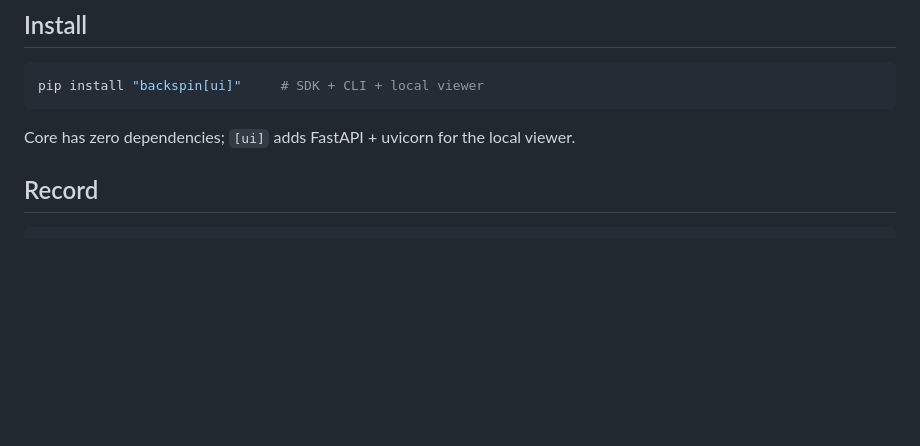
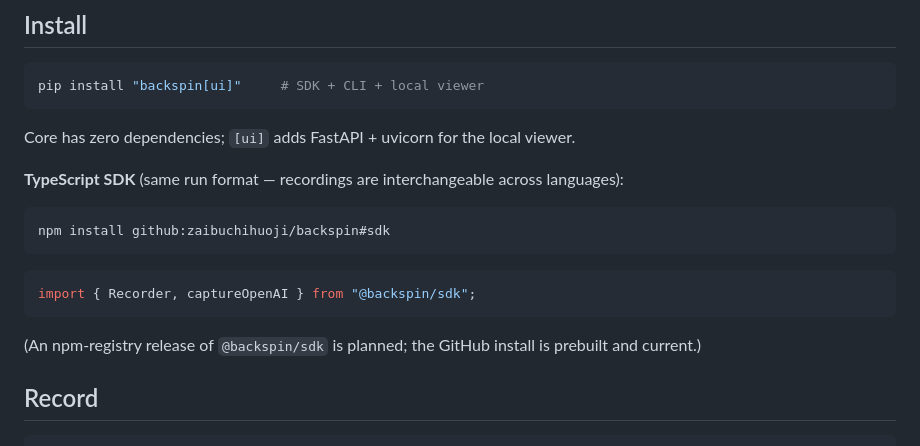
Before and after one commit to zaibuchihuoji/backspin, a Markdown page: README.md, the part around the change. Drawn GitHub-style; blank space fills up the shorter version.

Commit message:
README: document TS SDK GitHub install (npm registry release pending)

````diff
--- a/README.md
+++ b/README.md
@@ -40,6 +40,18 @@ pip install "backspin[ui]"     # SDK + CLI + local viewer
 ```
 
 Core has zero dependencies; `[ui]` adds FastAPI + uvicorn for the local viewer.
+
+**TypeScript SDK** (same run format — recordings are interchangeable across languages):
+
+```bash
+npm install github:zaibuchihuoji/backspin#sdk
+```
+
+```js
+import { Recorder, captureOpenAI } from "@backspin/sdk";
+```
+
+(An npm-registry release of `@backspin/sdk` is planned; the GitHub install is prebuilt and current.)
 
 ## Record
 
````
